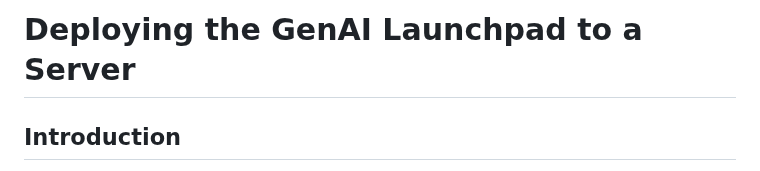
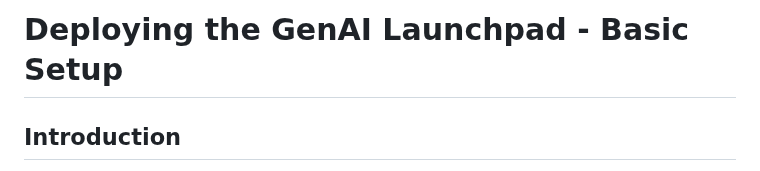
Before and after one commit to baronsengir007/Ai-Assistent-Nylas, a Markdown page: week-6/deployment/README.md, the part around the change. GitHub-like rendering.

```diff
--- a/week-6/deployment/README.md
+++ b/week-6/deployment/README.md
@@ -1,4 +1,4 @@
-# Deploying the GenAI Launchpad to a Server
+# Deploying the GenAI Launchpad - Basic Setup
 
 ## Introduction
 
```
Also changed, not shown: week-6/caddy/README.md (+1 -1 lines).
